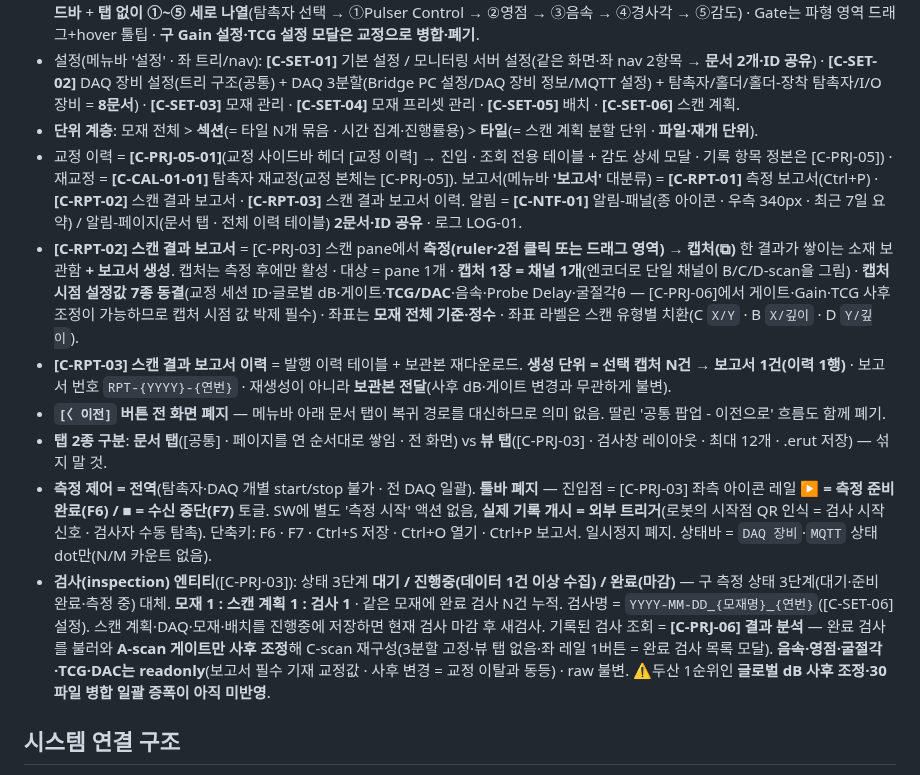
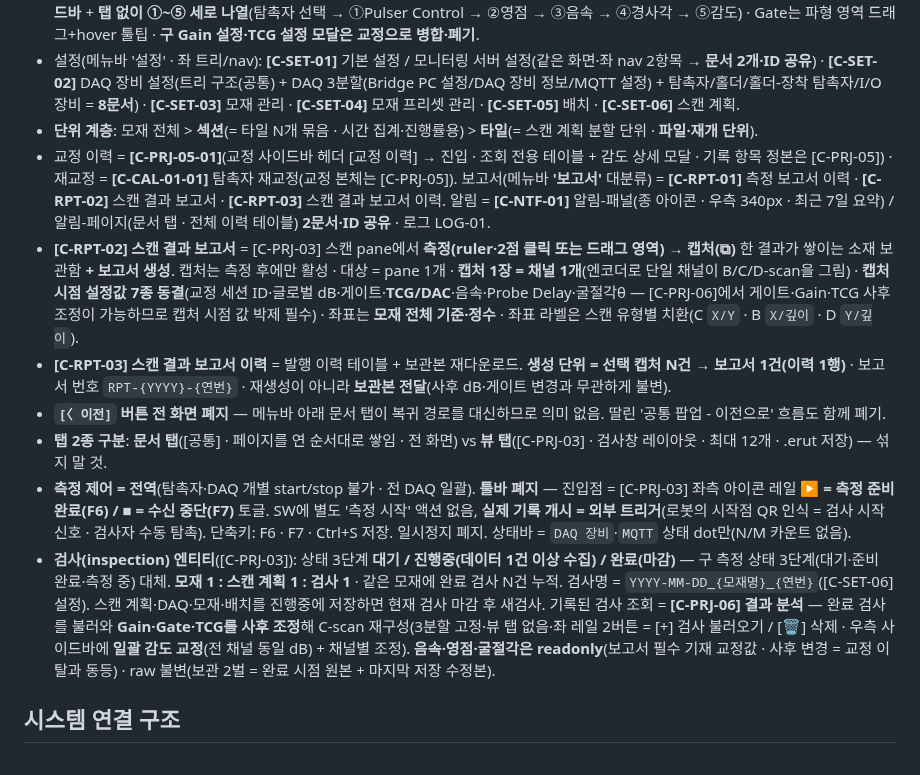
Before and after one commit to twinbee419-cloud/erut-interactive-prototype, a Markdown page: CLAUDE.md, the part around the change. Drawn GitHub-style.

Commit message:
docs(claude): [C-PRJ-06] 사후 조정 범위·레일 2버튼 반영 · Ctrl+P/Ctrl+O 단축키 제거
Co-Authored-By: Claude Opus 5 (1M context) <noreply@anthropic.com>
Claude-Session: https://claude.ai/code/session_01KTmgTj1t12KogJBeCZiRoP

```diff
--- a/CLAUDE.md
+++ b/CLAUDE.md
@@ -57,13 +57,13 @@ Claude Code 작업 지침. **ERUT** (Eroun Realtime Ultrasonic Testing) — 자
 - 흐름(**2026-08-21 전면 재배치**): **[C-PRJ-01] 시작 → [C-PRJ-02] 대시보드 → [C-PRJ-03] 종합 결과 화면 → [C-PRJ-04] DAQ 장비 목록 → [C-PRJ-04-01] 탐촉자 모니터링**. 교정 = **[C-PRJ-05] 교정-사이드바 / [C-PRJ-05] 교정-파형 영역** 2문서 · **모달 아님 · 우측 436px 사이드바** + **탭 없이 ①~⑤ 세로 나열**(탐촉자 선택 → ①Pulser Control → ②영점 → ③음속 → ④경사각 → ⑤감도) · Gate는 파형 영역 드래그+hover 툴팁 · **구 Gain 설정·TCG 설정 모달은 교정으로 병합·폐기**.
 - 설정(메뉴바 '설정' · 좌 트리/nav): **[C-SET-01]** 기본 설정 / 모니터링 서버 설정(같은 화면·좌 nav 2항목 → **문서 2개·ID 공유**) · **[C-SET-02]** DAQ 장비 설정(트리 구조(공통) + DAQ 3분할(Bridge PC 설정/DAQ 장비 정보/MQTT 설정) + 탐촉자/홀더/홀더-장착 탐촉자/I/O 장비 = **8문서**) · **[C-SET-03]** 모재 관리 · **[C-SET-04]** 모재 프리셋 관리 · **[C-SET-05]** 배치 · **[C-SET-06]** 스캔 계획.
 - **단위 계층**: 모재 전체 \> **섹션**(= 타일 N개 묶음 · 시간 집계·진행률용) \> **타일**(= 스캔 계획 분할 단위 · **파일·재개 단위**).
-- 교정 이력 = **[C-PRJ-05-01]**(교정 사이드바 헤더 [교정 이력] → 진입 · 조회 전용 테이블 + 감도 상세 모달 · 기록 항목 정본은 [C-PRJ-05]) · 재교정 = **[C-CAL-01-01]** 탐촉자 재교정(교정 본체는 [C-PRJ-05]). 보고서(메뉴바 **'보고서'** 대분류) = **[C-RPT-01]** 측정 보고서(Ctrl+P) · **[C-RPT-02]** 스캔 결과 보고서 · **[C-RPT-03]** 스캔 결과 보고서 이력. 알림 = **[C-NTF-01]** 알림-패널(종 아이콘 · 우측 340px · 최근 7일 요약) / 알림-페이지(문서 탭 · 전체 이력 테이블) **2문서·ID 공유** · 로그 LOG-01.
+- 교정 이력 = **[C-PRJ-05-01]**(교정 사이드바 헤더 [교정 이력] → 진입 · 조회 전용 테이블 + 감도 상세 모달 · 기록 항목 정본은 [C-PRJ-05]) · 재교정 = **[C-CAL-01-01]** 탐촉자 재교정(교정 본체는 [C-PRJ-05]). 보고서(메뉴바 **'보고서'** 대분류) = **[C-RPT-01]** 측정 보고서 이력 · **[C-RPT-02]** 스캔 결과 보고서 · **[C-RPT-03]** 스캔 결과 보고서 이력. 알림 = **[C-NTF-01]** 알림-패널(종 아이콘 · 우측 340px · 최근 7일 요약) / 알림-페이지(문서 탭 · 전체 이력 테이블) **2문서·ID 공유** · 로그 LOG-01.
 - **[C-RPT-02] 스캔 결과 보고서** = [C-PRJ-03] 스캔 pane에서 **측정(ruler·2점 클릭 또는 드래그 영역) → 캡처(⧉)** 한 결과가 쌓이는 소재 보관함 **+ 보고서 생성**. 캡처는 측정 후에만 활성 · 대상 = pane 1개 · **캡처 1장 = 채널 1개**(엔코더로 단일 채널이 B/C/D-scan을 그림) · **캡처 시점 설정값 7종 동결**(교정 세션 ID·글로벌 dB·게이트·**TCG/DAC**·음속·Probe Delay·굴절각θ — [C-PRJ-06]에서 게이트·Gain·TCG 사후 조정이 가능하므로 캡처 시점 값 박제 필수) · 좌표는 **모재 전체 기준·정수** · 좌표 라벨은 스캔 유형별 치환(C `X/Y` · B `X/깊이` · D `Y/깊이`).
 - **[C-RPT-03] 스캔 결과 보고서 이력** = 발행 이력 테이블 + 보관본 재다운로드. **생성 단위 = 선택 캡처 N건 → 보고서 1건(이력 1행)** · 보고서 번호 `RPT-{YYYY}-{연번}` · 재생성이 아니라 **보관본 전달**(사후 dB·게이트 변경과 무관하게 불변).
 - **`[〈 이전]` 버튼 전 화면 폐지** — 메뉴바 아래 문서 탭이 복귀 경로를 대신하므로 의미 없음. 딸린 '공통 팝업 - 이전으로' 흐름도 함께 폐기.
 - **탭 2종 구분**: **문서 탭**([공통] · 페이지를 연 순서대로 쌓임 · 전 화면) vs **뷰 탭**([C-PRJ-03] · 검사창 레이아웃 · 최대 12개 · .erut 저장) — 섞지 말 것.
-- **측정 제어 = 전역**(탐촉자·DAQ 개별 start/stop 불가 · 전 DAQ 일괄). **툴바 폐지** — 진입점 = [C-PRJ-03] 좌측 아이콘 레일 **▶ = 측정 준비 완료(F6) / ■ = 수신 중단(F7)** 토글. SW에 별도 '측정 시작' 액션 없음, **실제 기록 개시 = 외부 트리거**(로봇의 시작점 QR 인식 = 검사 시작 신호 · 검사자 수동 탐촉). 단축키: F6 · F7 · Ctrl+S 저장 · Ctrl+O 열기 · Ctrl+P 보고서. 일시정지 폐지. 상태바 = `DAQ 장비`·`MQTT` 상태 dot만(N/M 카운트 없음).
-- **검사(inspection) 엔티티**([C-PRJ-03]): 상태 3단계 **대기 / 진행중(데이터 1건 이상 수집) / 완료(마감)** — 구 측정 상태 3단계(대기·준비 완료·측정 중) 대체. **모재 1 : 스캔 계획 1 : 검사 1** · 같은 모재에 완료 검사 N건 누적. 검사명 = `YYYY-MM-DD_{모재명}_{연번}`([C-SET-06] 설정). 스캔 계획·DAQ·모재·배치를 진행중에 저장하면 현재 검사 마감 후 새검사. 기록된 검사 조회 = **[C-PRJ-06] 결과 분석** — 완료 검사를 불러와 **A-scan 게이트만 사후 조정**해 C-scan 재구성(3분할 고정·뷰 탭 없음·좌 레일 1버튼 = 완료 검사 목록 모달). **음속·영점·굴절각·TCG·DAC는 readonly**(보고서 필수 기재 교정값 · 사후 변경 = 교정 이탈과 동등) · raw 불변. ⚠️두산 1순위인 **글로벌 dB 사후 조정·30파일 병합 일괄 증폭이 아직 미반영**.
+- **측정 제어 = 전역**(탐촉자·DAQ 개별 start/stop 불가 · 전 DAQ 일괄). **툴바 폐지** — 진입점 = [C-PRJ-03] 좌측 아이콘 레일 **▶ = 측정 준비 완료(F6) / ■ = 수신 중단(F7)** 토글. SW에 별도 '측정 시작' 액션 없음, **실제 기록 개시 = 외부 트리거**(로봇의 시작점 QR 인식 = 검사 시작 신호 · 검사자 수동 탐촉). 단축키: F6 · F7 · Ctrl+S 저장. 일시정지 폐지. 상태바 = `DAQ 장비`·`MQTT` 상태 dot만(N/M 카운트 없음).
+- **검사(inspection) 엔티티**([C-PRJ-03]): 상태 3단계 **대기 / 진행중(데이터 1건 이상 수집) / 완료(마감)** — 구 측정 상태 3단계(대기·준비 완료·측정 중) 대체. **모재 1 : 스캔 계획 1 : 검사 1** · 같은 모재에 완료 검사 N건 누적. 검사명 = `YYYY-MM-DD_{모재명}_{연번}`([C-SET-06] 설정). 스캔 계획·DAQ·모재·배치를 진행중에 저장하면 현재 검사 마감 후 새검사. 기록된 검사 조회 = **[C-PRJ-06] 결과 분석** — 완료 검사를 불러와 **Gain·Gate·TCG를 사후 조정**해 C-scan 재구성(3분할 고정·뷰 탭 없음·좌 레일 2버튼 = [+] 검사 불러오기 / [🗑] 삭제 · 우측 사이드바에 **일괄 감도 교정**(전 채널 동일 dB) + 채널별 조정). **음속·영점·굴절각은 readonly**(보고서 필수 기재 교정값 · 사후 변경 = 교정 이탈과 동등) · raw 불변(보관 2벌 = 완료 시점 원본 + 마지막 저장 수정본).
 
 ## 시스템 연결 구조
 - **노트북(ERUT Client) → Bridge PC → DAQ 장비** — 노트북과 DAQ를 직접 연결하지 않음. 노트북↔Bridge PC 연결 후 이어서 Bridge PC↔DAQ 연결(2단계·둘 다 필수 / MQTT는 '사용 여부'에 따라 선택).
```
